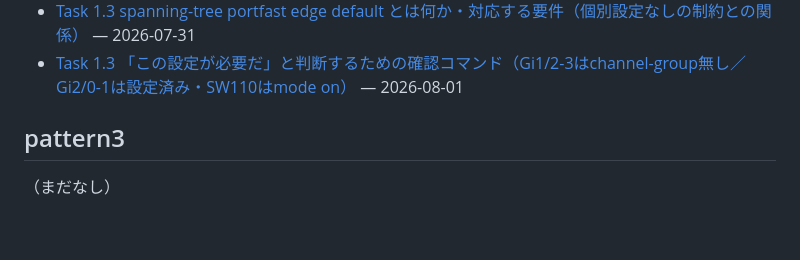
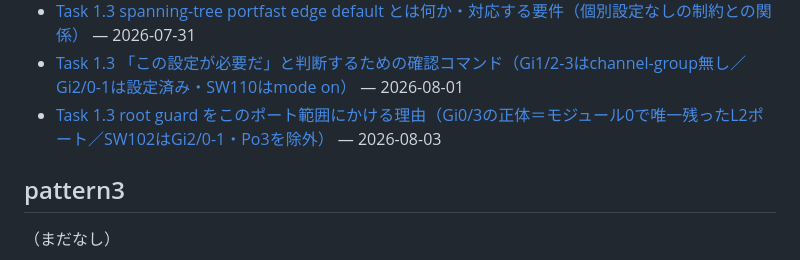
Before and after one commit to Yumatsuhashi/vdd_test, a Markdown page: QA/README.md, the part around the change. Drawn GitHub-style; blank space fills up the shorter version.

```diff
--- a/QA/README.md
+++ b/QA/README.md
@@ -36,6 +36,7 @@ CCIE 学習中の質問と回答の蓄積。運用ルールは `.claude/skills/c
 - [Task 1.3 spanning-tree guard root がどの要件を満たすか、なぜこの範囲に適用するか（SW101は全ポート／SW102はSW101向けリンクを除外）](pattern2/2026-07-31_q3_spanning-tree_guard_rootの適用範囲と役割.md) — 2026-07-31
 - [Task 1.3 spanning-tree portfast edge default とは何か・対応する要件（個別設定なしの制約との関係）](pattern2/2026-07-31_q3_portfast_edge_defaultの意味と対応要件.md) — 2026-07-31
 - [Task 1.3 「この設定が必要だ」と判断するための確認コマンド（Gi1/2-3はchannel-group無し／Gi2/0-1は設定済み・SW110はmode on）](pattern2/2026-08-01_q3_この設定が必要と判断するための確認コマンド.md) — 2026-08-01
+- [Task 1.3 root guard をこのポート範囲にかける理由（Gi0/3の正体＝モジュール0で唯一残ったL2ポート／SW102はGi2/0-1・Po3を除外）](pattern2/2026-08-03_q3_root_guardのポート範囲とGi0-3の理由.md) — 2026-08-03
 
 ## pattern3
 
```
Also changed, not shown: Answers/pattern2/pattern2_q3.md (+19 -0 lines), QA/pattern2/2026-08-03_q3_root_guardのポート範囲とGi0-3の理由.md (added, +117 -0 lines).
